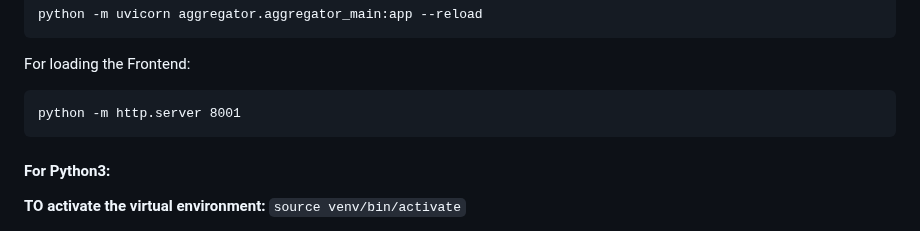
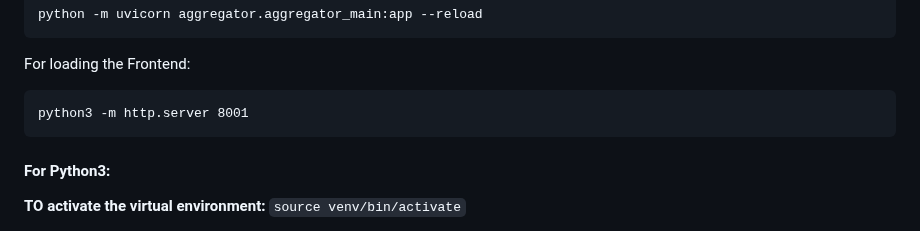
Before and after one commit to LikhithAvinash/Aggregator, a Markdown page: README.md, the part around the change. Drawn GitHub-style.

Commit message:
Update Python command to use python3

```diff
--- a/README.md
+++ b/README.md
@@ -192,7 +192,7 @@ When you visit your profile, the URL in your browser's address bar will look lik
 
    For loading the Frontend:
 
-    python -m http.server 8001
+    python3 -m http.server 8001
 
    #### For Python3:
 
```
